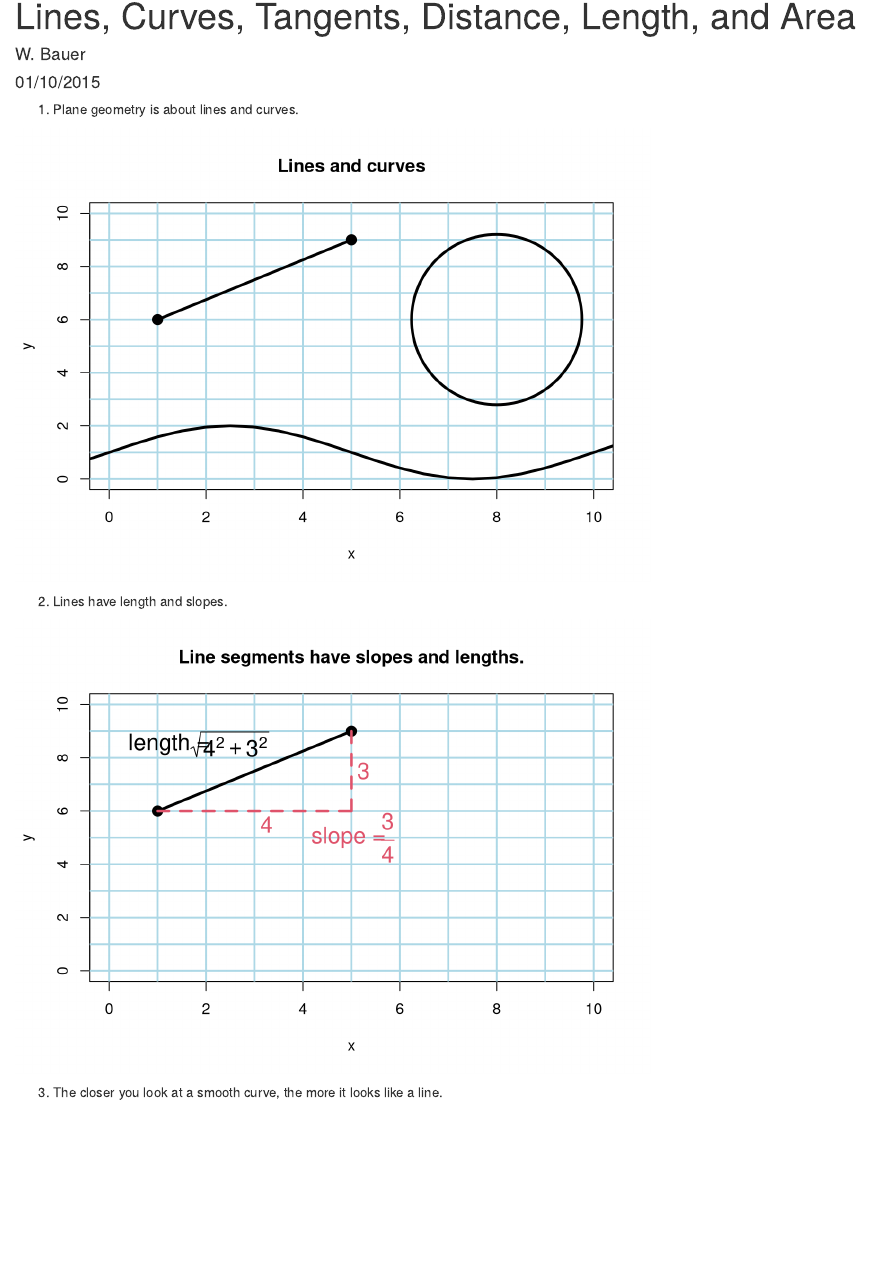
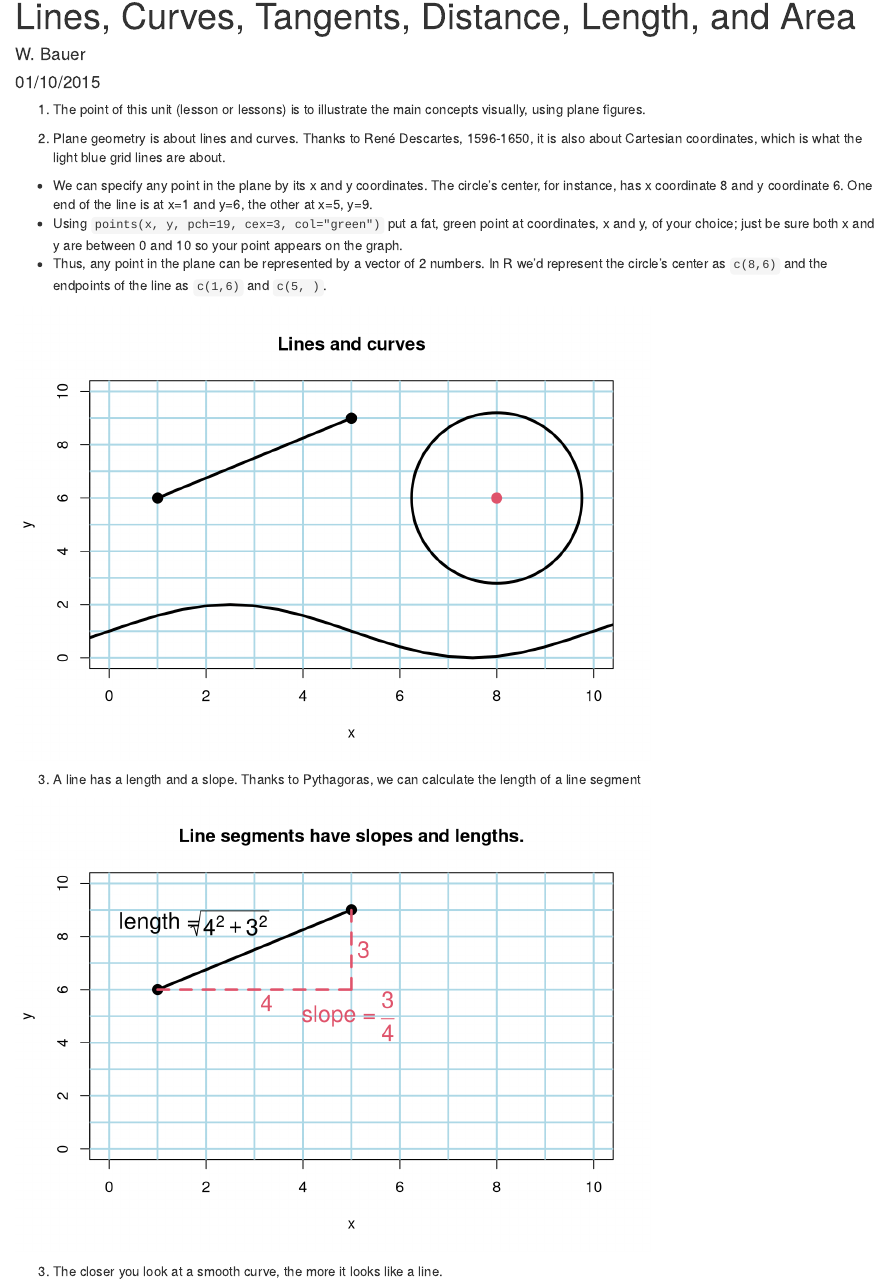
Before and after one commit to reginaastri/calc_for_data_science, an R Markdown document (notes/lesson_plan_2_lines_curves_etc.Rmd): the page in a window 1100 px wide, from its top. Rendered offline with R 4.5, knitr and Pandoc, with nearby package versions.

Commit message:
lesson plan unit 2 in progress

````diff
--- a/notes/lesson_plan_2_lines_curves_etc.Rmd
+++ b/notes/lesson_plan_2_lines_curves_etc.Rmd
@@ -5,19 +5,28 @@ date: "01/10/2015"
 output: html_document
 ---
 
-1. Plane geometry is about lines and curves.
+1. The point of this unit (lesson or lessons) is to illustrate the main concepts visually, using plane figures.
+
+2. Plane geometry is about lines and curves. Thanks to René Descartes, 1596-1650, it is also about Cartesian coordinates, which is what the light blue grid lines are about.
+  * We can specify any point in the plane by its x and y coordinates. The circle's center, for instance, has x coordinate 8 and y coordinate 6. One end of the line is at x=1 and y=6, the other at x=5, y=9.
+  * Using `points(x, y, pch=19, cex=3, col="green")` put a fat, green point at coordinates, x and y, of your choice; just be sure both x and y are between 0 and 10 so your point appears on the graph.
+  * Thus, any point in the plane can be represented by a vector of 2 numbers. In R we'd represent the circle's center as `c(8,6)` and the endpoints of the line as `c(1,6)` and `c(5, )`.
+
 ```{r echo=FALSE, fig.show='hold'}
 plot(c(0,10), c(0,10), type='n', xlab="x", ylab="y", main="Lines and curves")
 abline(h=0:10, col="lightblue", lwd=2)
 abline(v=0:10, col="lightblue", lwd=2)
 segments(1,6,5,9, lwd=3)
 points(c(1,5),c(6,9), pch=19, cex=1.5)
+points(5, 9, pch=19, cex=1.5)
 points(8,6,cex=25,lwd=3)
+points(8,6, pch=19, cex=1.5, col=2)
 x <- seq(-1, 11, by=.5)
 lines(x, 1+sin(.2*pi*x), lwd=3)
 ```
 
-2. Lines have length and slopes.
+3. A line has a length and a slope. Thanks to Pythagoras, we can calculate the length of a line segment
+
 ```{r echo=FALSE, fig.show='hold'}
 plot(c(0,10), c(0,10), type='n', xlab="x", ylab="y", main="Line segments have slopes and lengths.")
 abline(h=0:10, col="lightblue", lwd=2)
@@ -29,9 +38,9 @@ segments(5,6,5,9, lty=2, lwd=3, col=2)
 text(3.25, 5.5, expression(4), lwd=3, cex=1.5, col=2)
 text(5.25, 7.5, expression(3), lwd=3, cex=1.5, col=2)
 text(2.5, 8.5, expression(sqrt(4^2 + 3^2)), lwd=3, cex=1.5, col=1)
-text(1.3, 8.5, "length = ", lwd=3, cex=1.5, col=1)
+text(1.1, 8.5, "length = ", lwd=3, cex=1.5, col=1)
 text(5.75, 5, expression(frac(3,4)), lwd=3, cex=1.5, col=2)
-text(5, 5, "slope = ", lwd=3, cex=1.5, col=2)
+text(4.8, 5, "slope = ", lwd=3, cex=1.5, col=2)
 ```
 
 3. The closer you look at a smooth curve, the more it looks like a line.
````
